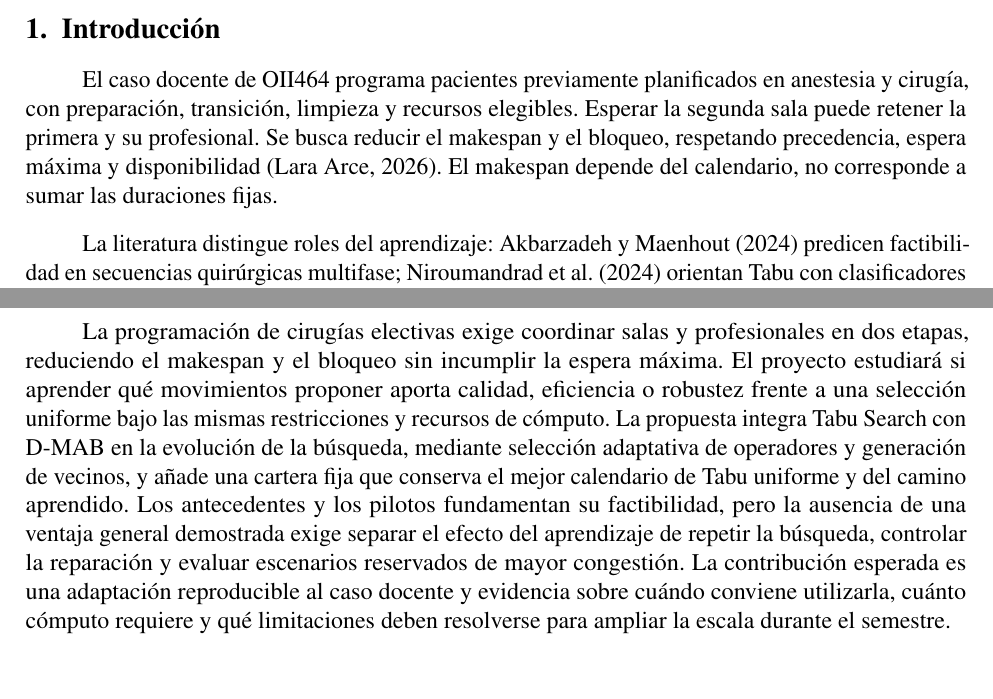
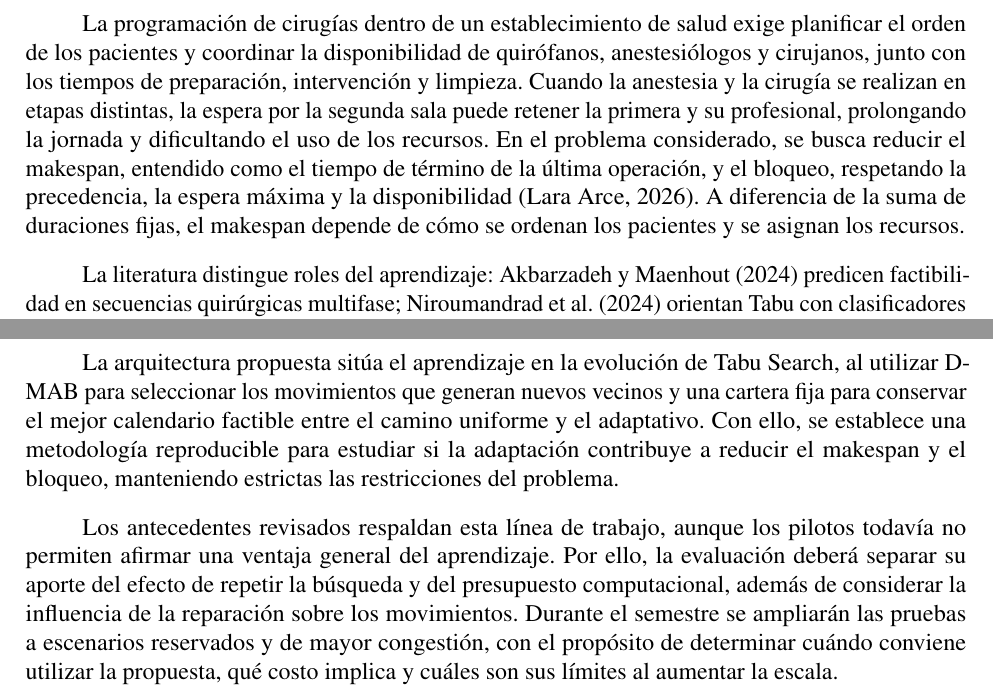
Before and after one commit to Crisss333/Proyecto-Programacion-De-Cirugias-Tabu-D-MAB, a LaTeX document (informe/main.tex): two parts of pages 2 and 5 of 6 before the commit and two parts of pages 3 and 6 of 7 after it, joined at a grey line, cut at the place of the change. Compiled offline with pdfLaTeX.

Commit message:
Pulir redacción y distribución del informe

```diff
--- a/informe/main.tex
+++ b/informe/main.tex
@@ -50,10 +49,15 @@ selección adaptativa de operadores; aprendizaje en línea; bloqueo.
 \section{Introducción}
-El caso docente de OII464 programa pacientes previamente planificados en
-anestesia y cirugía, con preparación, transición, limpieza y recursos elegibles.
-Esperar la segunda sala puede retener la primera y su profesional. Se busca
-reducir el makespan y el bloqueo, respetando precedencia, espera máxima y
-disponibilidad \parencite{lara2026}. El makespan depende del calendario,
-no corresponde a sumar las duraciones fijas.
+La programación de cirugías dentro de un establecimiento de salud exige
+planificar el orden de los pacientes y coordinar la disponibilidad de
+quirófanos, anestesiólogos y cirujanos, junto con los tiempos de preparación,
+intervención y limpieza. Cuando la anestesia y la cirugía se realizan en
+etapas distintas, la espera por la segunda sala puede retener la primera
+y su profesional, prolongando la jornada y dificultando el uso de los
+recursos. En el problema considerado, se busca reducir el makespan,
+entendido como el tiempo de término de la última operación, y el bloqueo,
+respetando la precedencia, la espera máxima y la disponibilidad
+\parencite{lara2026}. A diferencia de la suma de duraciones fijas, el
+makespan depende de cómo se ordenan los pacientes y se asignan los recursos.
 
 La literatura distingue roles del aprendizaje: \textcite{akbarzadeh2024}
 predicen factibilidad en secuencias quirúrgicas multifase;
@@ -189,20 +194,22 @@ el riesgo de atribuir a ML mejoras por mayor cómputo o por reparación.
 
 \clearpage
 \section{Conclusión}
-La programación de cirugías electivas exige coordinar salas y profesionales
-en dos etapas, reduciendo el makespan y el bloqueo sin incumplir la espera
-máxima. El proyecto estudiará si aprender qué movimientos proponer aporta
-calidad, eficiencia o robustez frente a una selección uniforme bajo las
-mismas restricciones y recursos de cómputo. La propuesta integra Tabu Search
-con D-MAB en la evolución de la búsqueda, mediante selección adaptativa de
-operadores y generación de vecinos, y añade una cartera fija que conserva
-el mejor calendario de Tabu uniforme y del camino aprendido. Los antecedentes
-y los pilotos fundamentan su factibilidad, pero la ausencia de una ventaja
-general demostrada exige separar el efecto del aprendizaje de repetir la
-búsqueda, controlar la reparación y evaluar escenarios reservados de mayor
-congestión. La contribución esperada es una adaptación reproducible al caso
-docente y evidencia sobre cuándo conviene utilizarla, cuánto cómputo requiere
-y qué limitaciones deben resolverse para ampliar la escala durante el semestre.
+La arquitectura propuesta sitúa el aprendizaje en la evolución de Tabu
+Search, al utilizar D-MAB para seleccionar los movimientos que generan
+nuevos vecinos y una cartera fija para conservar el mejor calendario
+factible entre el camino uniforme y el adaptativo. Con ello, se establece
+una metodología reproducible para estudiar si la adaptación contribuye a
+reducir el makespan y el bloqueo, manteniendo estrictas las restricciones
+del problema.
+
+Los antecedentes revisados respaldan esta línea de trabajo, aunque los
+pilotos todavía no permiten afirmar una ventaja general del aprendizaje.
+Por ello, la evaluación deberá separar su aporte del efecto de repetir
+la búsqueda y del presupuesto computacional, además de considerar la
+influencia de la reparación sobre los movimientos. Durante el semestre
+se ampliarán las pruebas a escenarios reservados y de mayor congestión,
+con el propósito de determinar cuándo conviene utilizar la propuesta,
+qué costo implica y cuáles son sus límites al aumentar la escala.
 
 \clearpage
 \printbibliography[title={Referencias}]
```
Also changed, not shown: informe/criterios-entrega.md (+5 -4 lines), informe/Entrega_1_Tabu_DMAB.pdf, informe/README.md, informe/main.tex (38 more changed lines).
